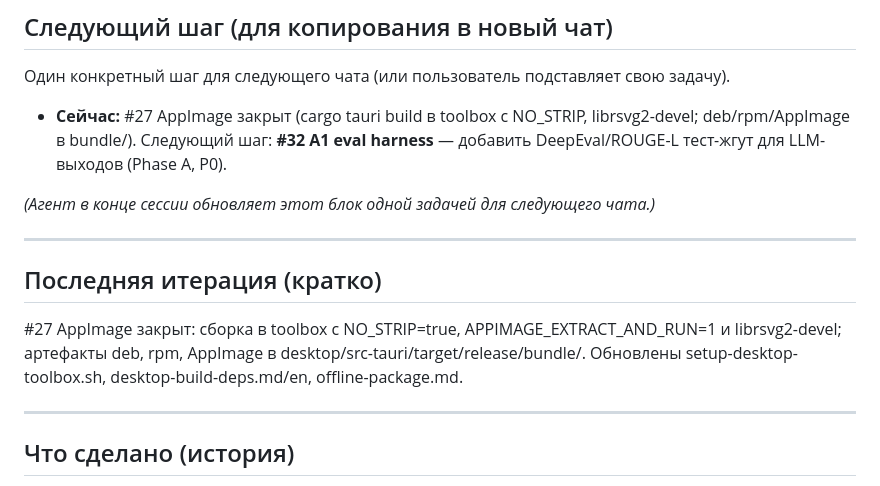
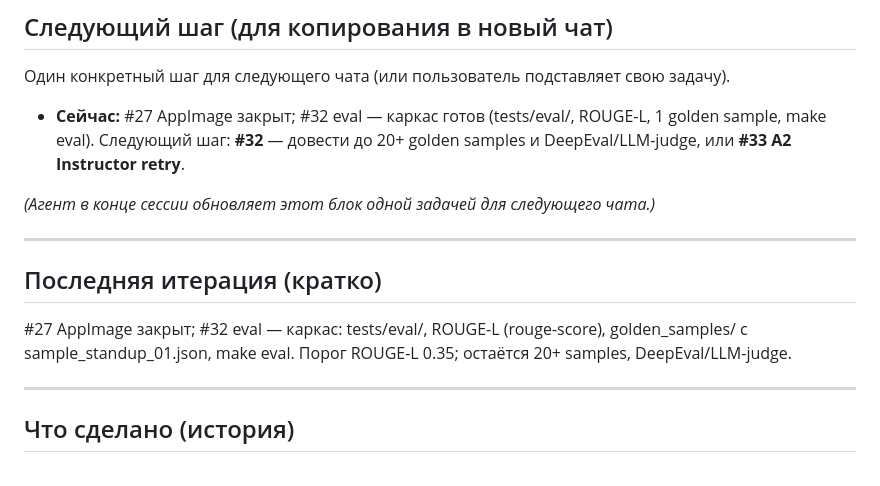
Before and after one commit to iurii-izman/voiceforge, a Markdown page: docs/runbooks/next-iteration-focus.md, the part around the change. Rendered like a GitHub page.

Commit message:
docs: next-iteration-focus after #32 eval harness skeleton
Co-authored-by: Cursor <cursoragent@cursor.com>

```diff
--- a/docs/runbooks/next-iteration-focus.md
+++ b/docs/runbooks/next-iteration-focus.md
@@ -10,7 +10,7 @@
 
 Один конкретный шаг для следующего чата (или пользователь подставляет свою задачу).
 
-- **Сейчас:** #27 AppImage закрыт (cargo tauri build в toolbox с NO_STRIP, librsvg2-devel; deb/rpm/AppImage в bundle/). Следующий шаг: **#32 A1 eval harness** — добавить DeepEval/ROUGE-L тест-жгут для LLM-выходов (Phase A, P0).
+- **Сейчас:** #27 AppImage закрыт; #32 eval — каркас готов (tests/eval/, ROUGE-L, 1 golden sample, make eval). Следующий шаг: **#32** — довести до 20+ golden samples и DeepEval/LLM-judge, или **#33 A2 Instructor retry**.
 
 *(Агент в конце сессии обновляет этот блок одной задачей для следующего чата.)*
 
@@ -18,7 +18,7 @@
 
 ## Последняя итерация (кратко)
 
-#27 AppImage закрыт: сборка в toolbox с NO_STRIP=true, APPIMAGE_EXTRACT_AND_RUN=1 и librsvg2-devel; артефакты deb, rpm, AppImage в desktop/src-tauri/target/release/bundle/. Обновлены setup-desktop-toolbox.sh, desktop-build-deps.md/en, offline-package.md.
+#27 AppImage закрыт; #32 eval — каркас: tests/eval/, ROUGE-L (rouge-score), golden_samples/ с sample_standup_01.json, make eval. Порог ROUGE-L 0.35; остаётся 20+ samples, DeepEval/LLM-judge.
 
 ---
 
```
